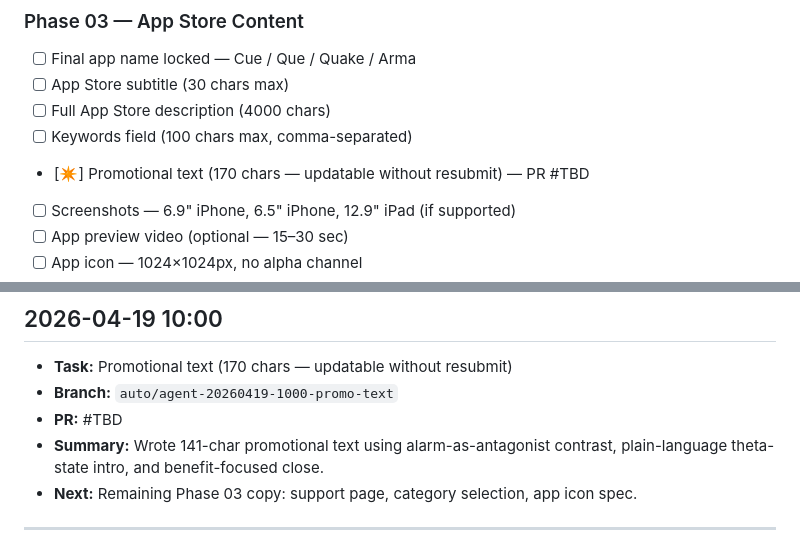
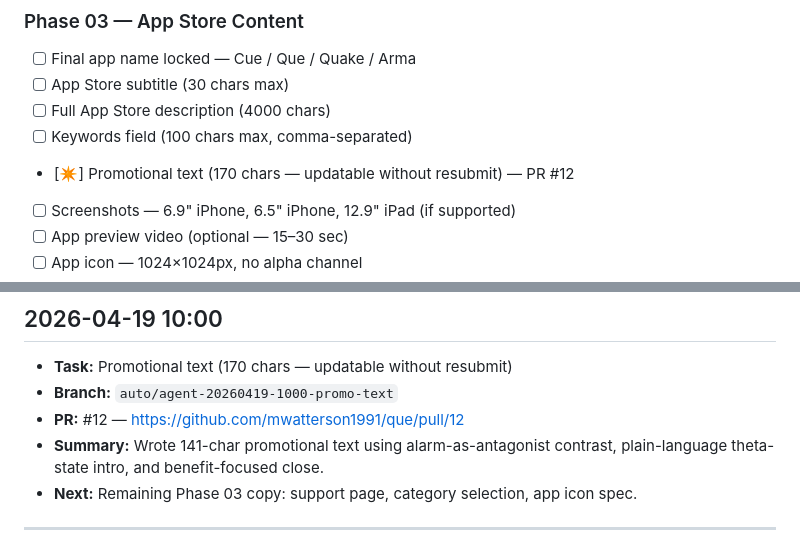
Before and after one commit to mwatterson1991/que, a Markdown page: QUE-STATUS.md, 2 parts joined by grey strips. Rendered like a GitHub page.

Commit message:
chore: update QUE-STATUS.md with PR #12 link
Co-Authored-By: Claude <noreply@anthropic.com>

```diff
--- a/QUE-STATUS.md
+++ b/QUE-STATUS.md
@@ -31,7 +31,7 @@ Last agent run: 2026-04-19 10:00
 - [ ] App Store subtitle (30 chars max)
 - [ ] Full App Store description (4000 chars)
 - [ ] Keywords field (100 chars max, comma-separated)
-- [✴] Promotional text (170 chars — updatable without resubmit) — PR #TBD
+- [✴] Promotional text (170 chars — updatable without resubmit) — PR #12
 - [ ] Screenshots — 6.9" iPhone, 6.5" iPhone, 12.9" iPad (if supported)
 - [ ] App preview video (optional — 15–30 sec)
 - [ ] App icon — 1024×1024px, no alpha channel
@@ -69,7 +69,7 @@ Last agent run: 2026-04-19 10:00
 ## 2026-04-19 10:00
 - **Task:** Promotional text (170 chars — updatable without resubmit)
 - **Branch:** `auto/agent-20260419-1000-promo-text`
-- **PR:** #TBD
+- **PR:** #12 — https://github.com/mwatterson1991/que/pull/12
 - **Summary:** Wrote 141-char promotional text using alarm-as-antagonist contrast, plain-language theta-state intro, and benefit-focused close.
 - **Next:** Remaining Phase 03 copy: support page, category selection, app icon spec.
 
```
